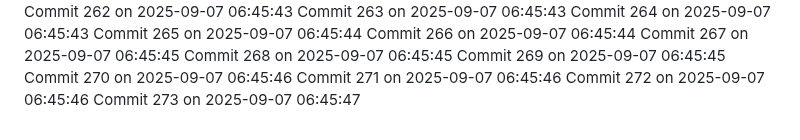
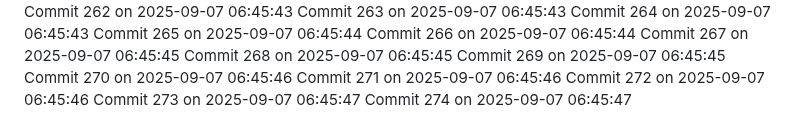
Before and after one commit to YounisDany/menuee, a Markdown page: activity.md, the part around the change. GitHub-like rendering.

Commit message:
Auto commit 274 2025-09-07 06:45:47

```diff
--- a/activity.md
+++ b/activity.md
@@ -772,3 +772,4 @@ Commit 270 on 2025-09-07 06:45:46
 Commit 271 on 2025-09-07 06:45:46
 Commit 272 on 2025-09-07 06:45:46
 Commit 273 on 2025-09-07 06:45:47
+Commit 274 on 2025-09-07 06:45:47
```
